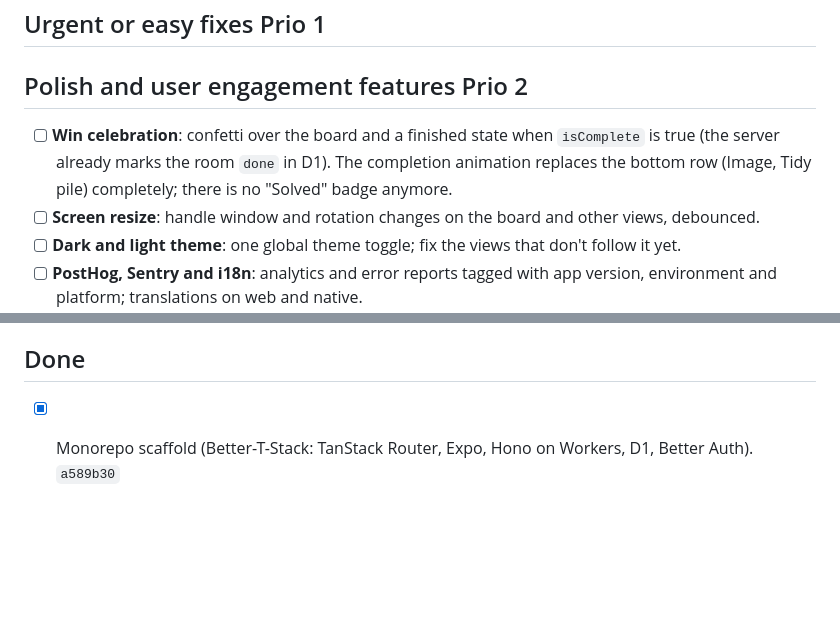
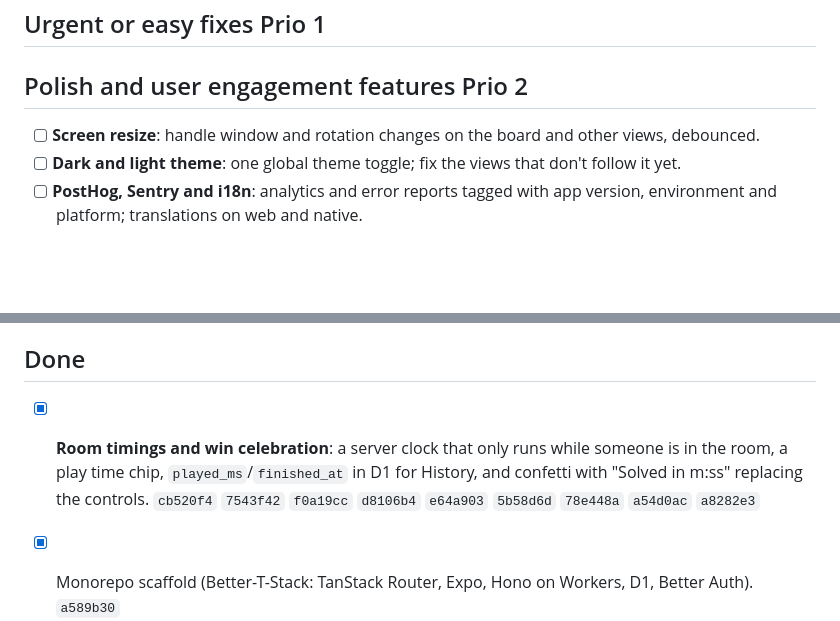
Before and after one commit to fatihkayan20/piecemates, a Markdown page: ROADMAP.md, 2 parts joined by grey strips. Rendered like a GitHub page; blank space fills up the shorter version.

Commit message:
docs(roadmap): room timings and win celebration done

```diff
--- a/ROADMAP.md
+++ b/ROADMAP.md
@@ -6,7 +6,6 @@ Keep this updated as work lands. Move items to **Done** with the commit that shi
 
 ## Polish and user engagement features Prio 2
 
-- [ ] **Win celebration**: confetti over the board and a finished state when `isComplete` is true (the server already marks the room `done` in D1). The completion animation replaces the bottom row (Image, Tidy pile) completely; there is no "Solved" badge anymore.
 - [ ] **Screen resize**: handle window and rotation changes on the board and other views, debounced.
 - [ ] **Dark and light theme**: one global theme toggle; fix the views that don't follow it yet.
 - [ ] **PostHog, Sentry and i18n**: analytics and error reports tagged with app version, environment and platform; translations on web and native.
@@ -46,6 +45,7 @@ Keep this updated as work lands. Move items to **Done** with the commit that shi
 - [ ] **First deploy**: `pnpm run deploy`, set `CORS_ORIGIN` to the deployed web origin, then deploy again. Host the web app and server on sibling subdomains (`app.` / `api.`) so the auth cookie works for WebSockets.
 
 ## Done
+- [x] **Room timings and win celebration**: a server clock that only runs while someone is in the room, a play time chip, `played_ms`/`finished_at` in D1 for History, and confetti with "Solved in m:ss" replacing the controls. `cb520f4` `7543f42` `f0a19cc` `d8106b4` `e64a903` `5b58d6d` `78e448a` `a54d0ac` `a8282e3`
 
 - [x] Monorepo scaffold (Better-T-Stack: TanStack Router, Expo, Hono on Workers, D1, Better Auth). `a589b30`
 - [x] Shared game rules in `packages/game`: shapes from a seed, grid options, lock/drop/snap/bag/tidy, message checks. `8d78c3b`
```
